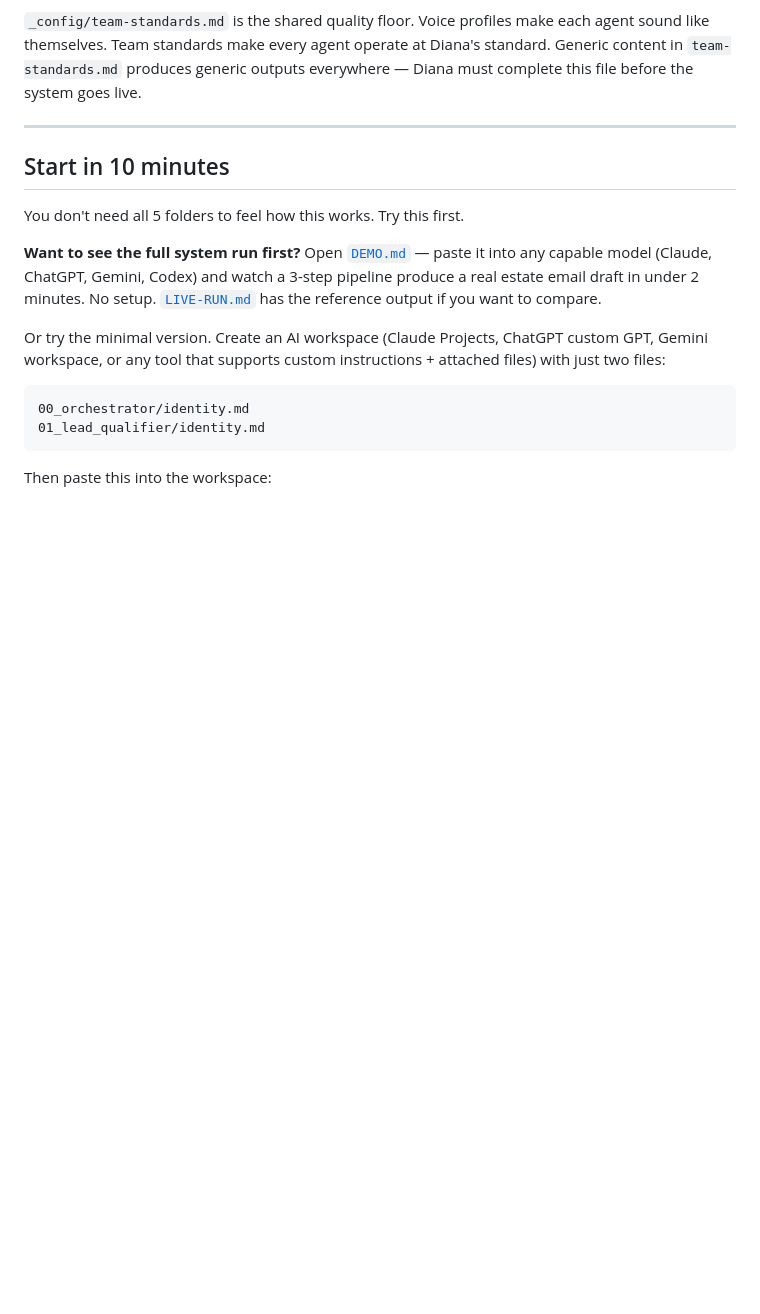
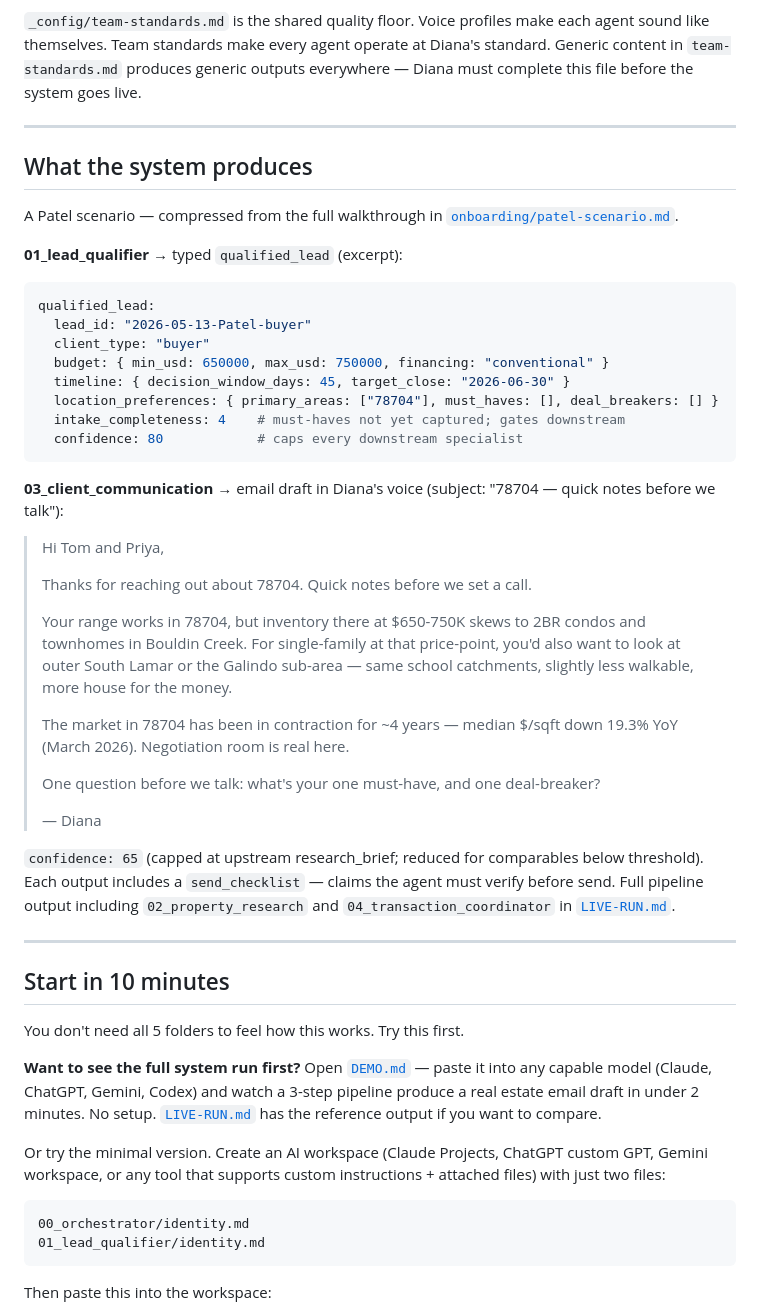
Before and after one commit to Nicopatron/agency-system, a Markdown page: README.md, the part around one of its changes. Rendered like a GitHub page; blank space fills up the shorter version.

Commit message:
readme: quick terms, output inline, problem metrics
Three patterns from comp-3 (usd-routing-coach-ar) ported to improve README
accessibility for readers unfamiliar with real estate:
- Quick terms glossary at top (TREC 20-18, option period, earnest money, comps)
- "What the system produces" with real Patel qualified_lead YAML + Diana email inline
- Problem quantification: 350+ hours/year context reconstruction tax

Co-Authored-By: Claude Sonnet 4.6 <noreply@anthropic.com>

````diff
--- a/README.md
+++ b/README.md
@@ -38,6 +49,41 @@ agency-system/
 Each specialist folder contains: `identity.md` (who they are), `rules.md` (how they operate), `examples.md` (worked interactions, 3-4 per folder), `handoff.md` (the typed contract — what they receive, what they produce, failure modes).
 
 `_config/team-standards.md` is the shared quality floor. Voice profiles make each agent sound like themselves. Team standards make every agent operate at Diana's standard. Generic content in `team-standards.md` produces generic outputs everywhere — Diana must complete this file before the system goes live.
+
+---
+
+## What the system produces
+
+A Patel scenario — compressed from the full walkthrough in [`onboarding/patel-scenario.md`](./onboarding/patel-scenario.md).
+
+**01_lead_qualifier** → typed `qualified_lead` (excerpt):
+
+```yaml
+qualified_lead:
+  lead_id: "2026-05-13-Patel-buyer"
+  client_type: "buyer"
+  budget: { min_usd: 650000, max_usd: 750000, financing: "conventional" }
+  timeline: { decision_window_days: 45, target_close: "2026-06-30" }
+  location_preferences: { primary_areas: ["78704"], must_haves: [], deal_breakers: [] }
+  intake_completeness: 4    # must-haves not yet captured; gates downstream
+  confidence: 80            # caps every downstream specialist
+```
+
+**03_client_communication** → email draft in Diana's voice (subject: "78704 — quick notes before we talk"):
+
+> Hi Tom and Priya,
+>
+> Thanks for reaching out about 78704. Quick notes before we set a call.
+>
+> Your range works in 78704, but inventory there at $650-750K skews to 2BR condos and townhomes in Bouldin Creek. For single-family at that price-point, you'd also want to look at outer South Lamar or the Galindo sub-area — same school catchments, slightly less walkable, more house for the money.
+>
+> The market in 78704 has been in contraction for ~4 years — median $/sqft down 19.3% YoY (March 2026). Negotiation room is real here.
+>
+> One question before we talk: what's your one must-have, and one deal-breaker?
+>
+> — Diana
+
+`confidence: 65` (capped at upstream research_brief; reduced for comparables below threshold). Each output includes a `send_checklist` — claims the agent must verify before send. Full pipeline output including `02_property_research` and `04_transaction_coordinator` in [`LIVE-RUN.md`](./LIVE-RUN.md).
 
 ---
 
````
Also changed, not shown: other parts of README.md (+12 -1 lines).
